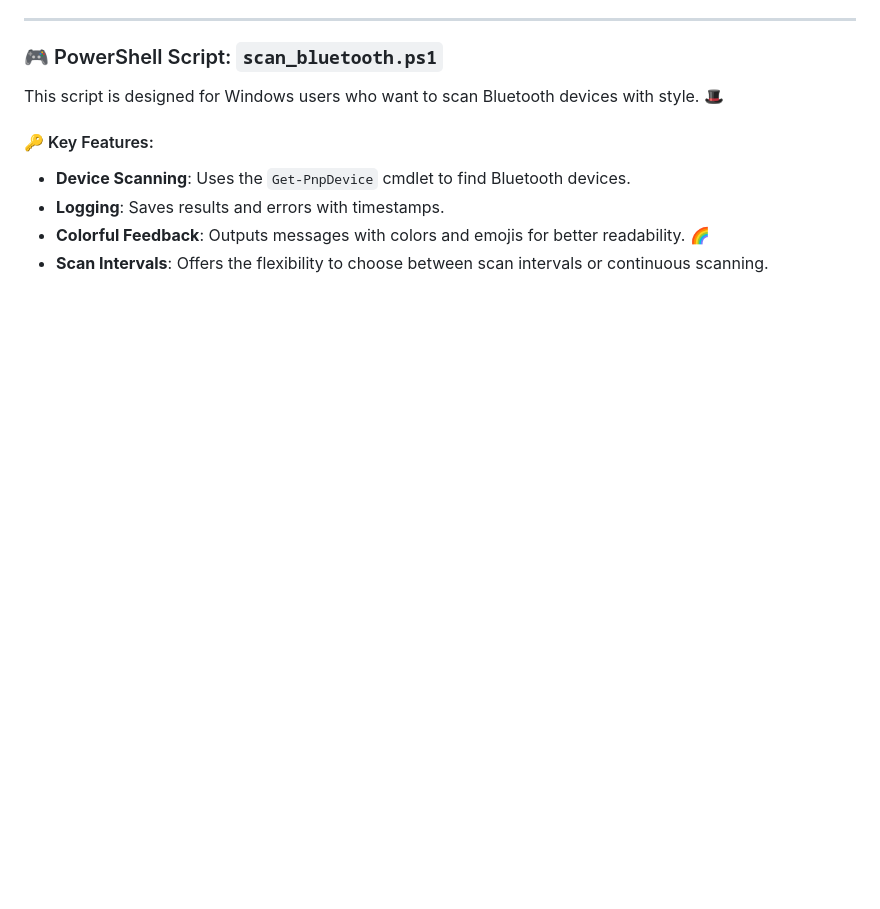
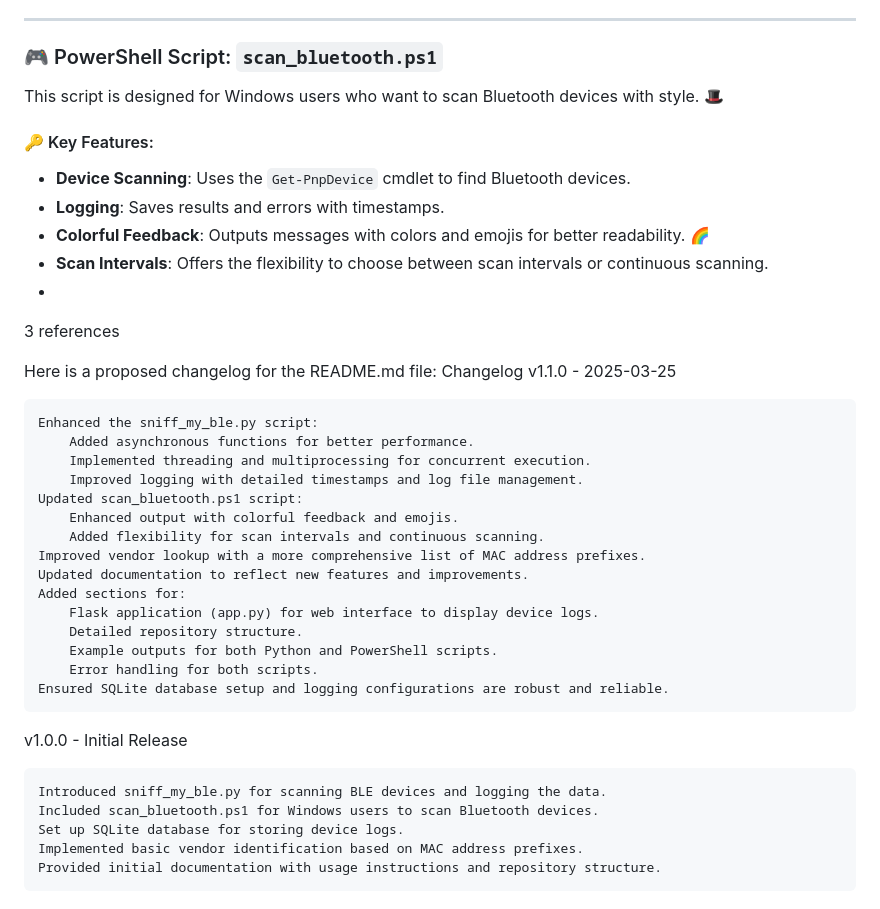
Before and after one commit to elithaxxor/BLE-Sniffer, a Markdown page: README.md, the part around the change. GitHub-like rendering; blank space fills up the shorter version.

```diff
--- a/README.md
+++ b/README.md
@@ -146,3 +146,39 @@ This script is designed for Windows users who want to scan Bluetooth devices wit
 - **Logging**: Saves results and errors with timestamps.
 - **Colorful Feedback**: Outputs messages with colors and emojis for better readability. 🌈
 - **Scan Intervals**: Offers the flexibility to choose between scan intervals or continuous scanning.
+-
+
+
+
+
+
+
+3 references
+
+Here is a proposed changelog for the README.md file:
+Changelog
+v1.1.0 - 2025-03-25
+
+    Enhanced the sniff_my_ble.py script:
+        Added asynchronous functions for better performance.
+        Implemented threading and multiprocessing for concurrent execution.
+        Improved logging with detailed timestamps and log file management.
+    Updated scan_bluetooth.ps1 script:
+        Enhanced output with colorful feedback and emojis.
+        Added flexibility for scan intervals and continuous scanning.
+    Improved vendor lookup with a more comprehensive list of MAC address prefixes.
+    Updated documentation to reflect new features and improvements.
+    Added sections for:
+        Flask application (app.py) for web interface to display device logs.
+        Detailed repository structure.
+        Example outputs for both Python and PowerShell scripts.
+        Error handling for both scripts.
+    Ensured SQLite database setup and logging configurations are robust and reliable.
+
+v1.0.0 - Initial Release
+
+    Introduced sniff_my_ble.py for scanning BLE devices and logging the data.
+    Included scan_bluetooth.ps1 for Windows users to scan Bluetooth devices.
+    Set up SQLite database for storing device logs.
+    Implemented basic vendor identification based on MAC address prefixes.
+    Provided initial documentation with usage instructions and repository structure.
```
